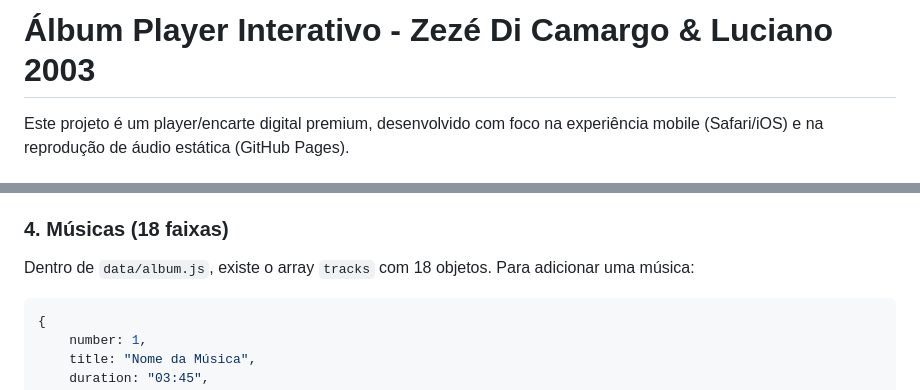
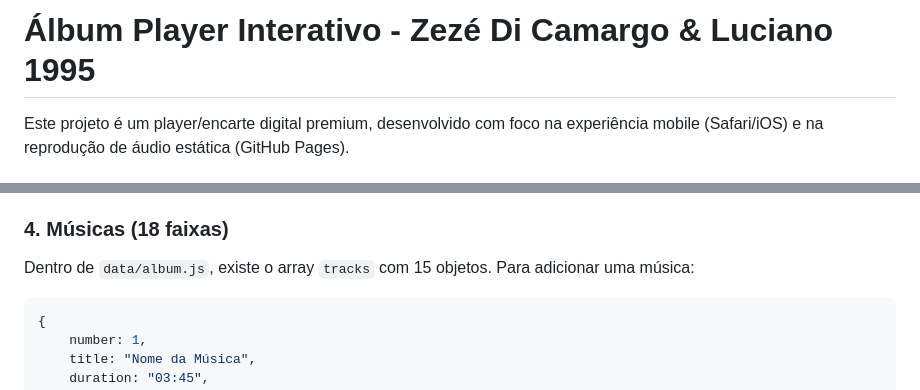
Before and after one commit to Andersonzx-ux/album-zcl-1995, a Markdown page: README.md, 2 parts joined by grey strips. Drawn GitHub-style.

````diff
--- a/README.md
+++ b/README.md
@@ -1,4 +1,4 @@
-# Álbum Player Interativo - Zezé Di Camargo & Luciano 2003
+# Álbum Player Interativo - Zezé Di Camargo & Luciano 1995
 
 Este projeto é um player/encarte digital premium, desenvolvido com foco na experiência mobile (Safari/iOS) e na reprodução de áudio estática (GitHub Pages).
 
@@ -45,7 +45,7 @@ Abra `data/album.js` e edite os campos do objeto principal (`title`, `releaseDat
 - As premiações ficam no array `awards`. Deixe o array vazio `[]` se não houver dados, o sistema tratará a interface automaticamente.
 
 ### 4. Músicas (18 faixas)
-Dentro de `data/album.js`, existe o array `tracks` com 18 objetos.
+Dentro de `data/album.js`, existe o array `tracks` com 15 objetos.
 Para adicionar uma música:
 ```javascript
 {
````
